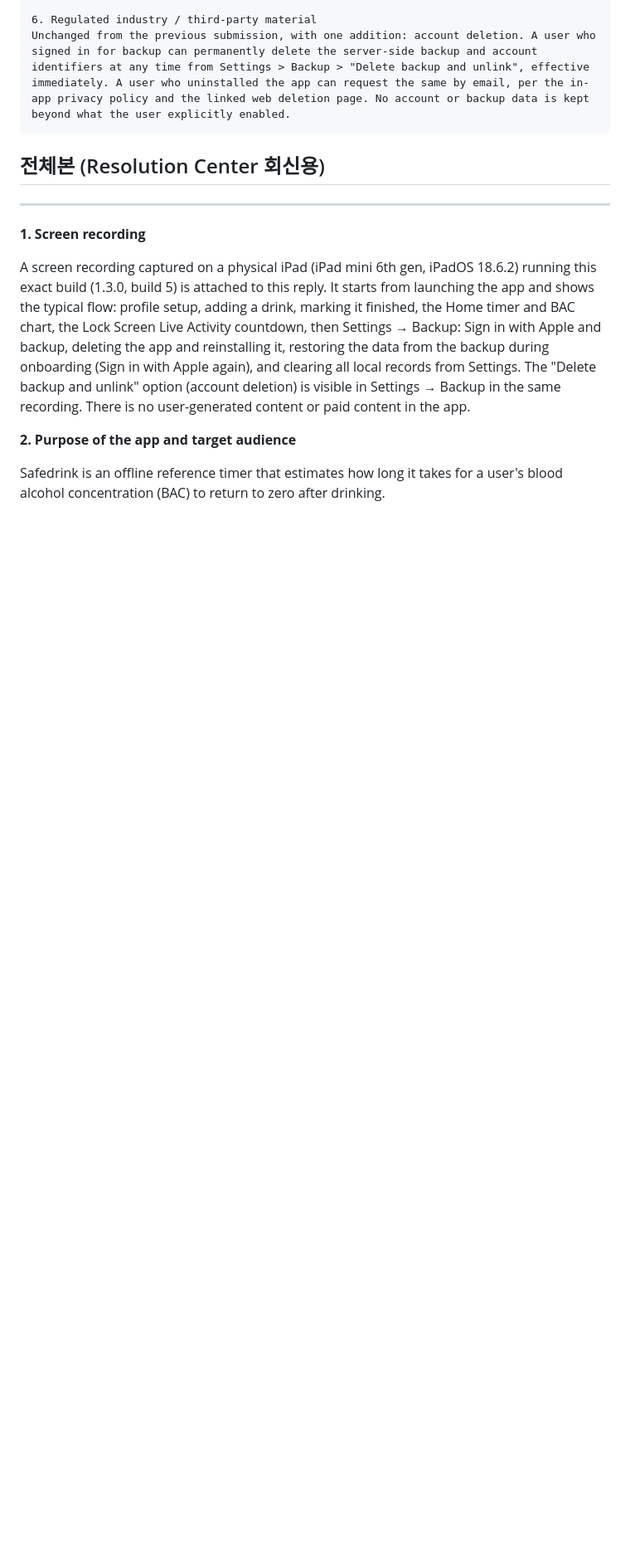
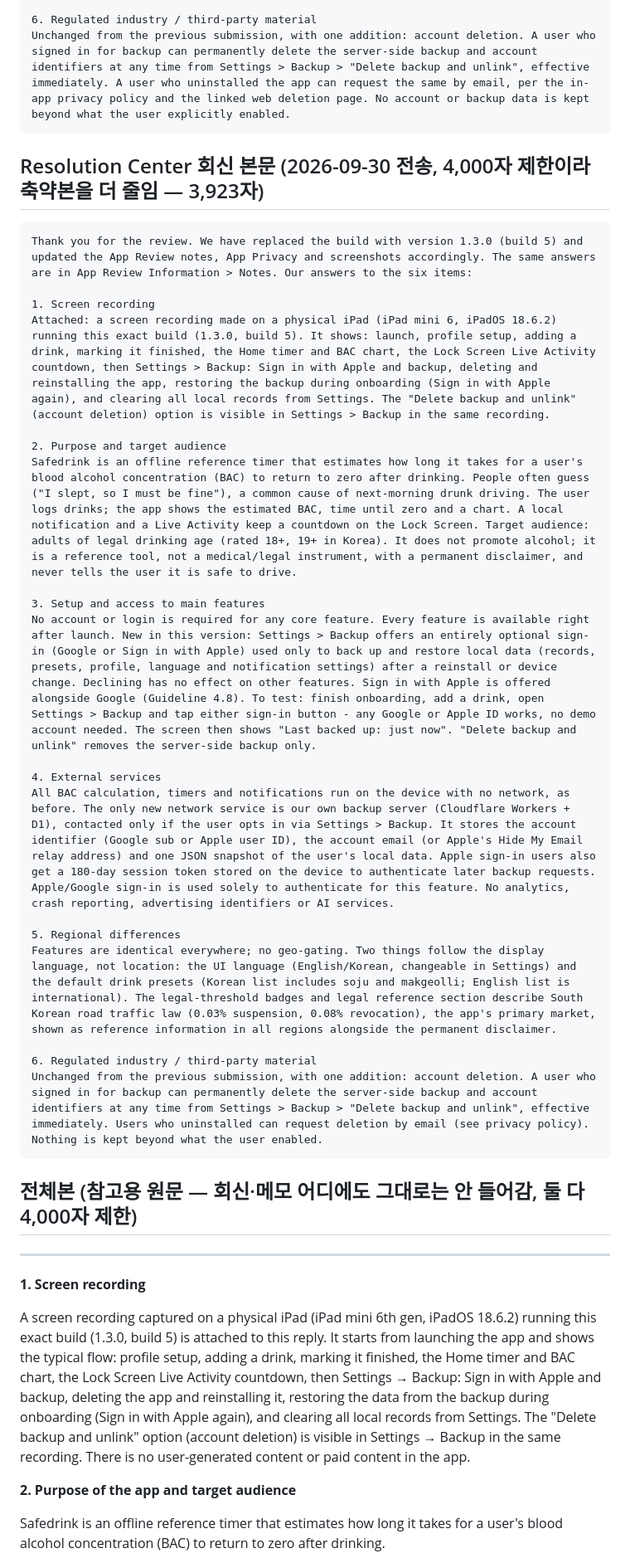
Before and after one commit to jkinject/safe-drink-RN, a Markdown page: store/app-review-notes-1.3.0.md, the part around the change. Shown at 83% size. Drawn GitHub-style; blank space fills up the shorter version.

Commit message:
1.3.0 심사 — Resolution Center 회신 본문(4,000자 제한 반영) 기록
Co-Authored-By: Claude Fable 5.1 <noreply@anthropic.com>

````diff
--- a/store/app-review-notes-1.3.0.md
+++ b/store/app-review-notes-1.3.0.md
@@ -26,7 +26,31 @@ Features are identical everywhere; no geo-gating. Two things follow the display
 Unchanged from the previous submission, with one addition: account deletion. A user who signed in for backup can permanently delete the server-side backup and account identifiers at any time from Settings > Backup > "Delete backup and unlink", effective immediately. A user who uninstalled the app can request the same by email, per the in-app privacy policy and the linked web deletion page. No account or backup data is kept beyond what the user explicitly enabled.
 ```
 
-## 전체본 (Resolution Center 회신용)
+## Resolution Center 회신 본문 (2026-09-30 전송, 4,000자 제한이라 축약본을 더 줄임 — 3,923자)
+
+```
+Thank you for the review. We have replaced the build with version 1.3.0 (build 5) and updated the App Review notes, App Privacy and screenshots accordingly. The same answers are in App Review Information > Notes. Our answers to the six items:
+
+1. Screen recording
+Attached: a screen recording made on a physical iPad (iPad mini 6, iPadOS 18.6.2) running this exact build (1.3.0, build 5). It shows: launch, profile setup, adding a drink, marking it finished, the Home timer and BAC chart, the Lock Screen Live Activity countdown, then Settings > Backup: Sign in with Apple and backup, deleting and reinstalling the app, restoring the backup during onboarding (Sign in with Apple again), and clearing all local records from Settings. The "Delete backup and unlink" (account deletion) option is visible in Settings > Backup in the same recording.
+
+2. Purpose and target audience
+Safedrink is an offline reference timer that estimates how long it takes for a user's blood alcohol concentration (BAC) to return to zero after drinking. People often guess ("I slept, so I must be fine"), a common cause of next-morning drunk driving. The user logs drinks; the app shows the estimated BAC, time until zero and a chart. A local notification and a Live Activity keep a countdown on the Lock Screen. Target audience: adults of legal drinking age (rated 18+, 19+ in Korea). It does not promote alcohol; it is a reference tool, not a medical/legal instrument, with a permanent disclaimer, and never tells the user it is safe to drive.
+
+3. Setup and access to main features
+No account or login is required for any core feature. Every feature is available right after launch. New in this version: Settings > Backup offers an entirely optional sign-in (Google or Sign in with Apple) used only to back up and restore local data (records, presets, profile, language and notification settings) after a reinstall or device change. Declining has no effect on other features. Sign in with Apple is offered alongside Google (Guideline 4.8). To test: finish onboarding, add a drink, open Settings > Backup and tap either sign-in button - any Google or Apple ID works, no demo account needed. The screen then shows "Last backed up: just now". "Delete backup and unlink" removes the server-side backup only.
+
+4. External services
+All BAC calculation, timers and notifications run on the device with no network, as before. The only new network service is our own backup server (Cloudflare Workers + D1), contacted only if the user opts in via Settings > Backup. It stores the account identifier (Google sub or Apple user ID), the account email (or Apple's Hide My Email relay address) and one JSON snapshot of the user's local data. Apple sign-in users also get a 180-day session token stored on the device to authenticate later backup requests. Apple/Google sign-in is used solely to authenticate for this feature. No analytics, crash reporting, advertising identifiers or AI services.
+
+5. Regional differences
+Features are identical everywhere; no geo-gating. Two things follow the display language, not location: the UI language (English/Korean, changeable in Settings) and the default drink presets (Korean list includes soju and makgeolli; English list is international). The legal-threshold badges and legal reference section describe South Korean road traffic law (0.03% suspension, 0.08% revocation), the app's primary market, shown as reference information in all regions alongside the permanent disclaimer.
+
+6. Regulated industry / third-party material
+Unchanged from the previous submission, with one addition: account deletion. A user who signed in for backup can permanently delete the server-side backup and account identifiers at any time from Settings > Backup > "Delete backup and unlink", effective immediately. Users who uninstalled can request deletion by email (see privacy policy). Nothing is kept beyond what the user enabled.
+```
+
+## 전체본 (참고용 원문 — 회신·메모 어디에도 그대로는 안 들어감, 둘 다 4,000자 제한)
 
 ---
 
````
